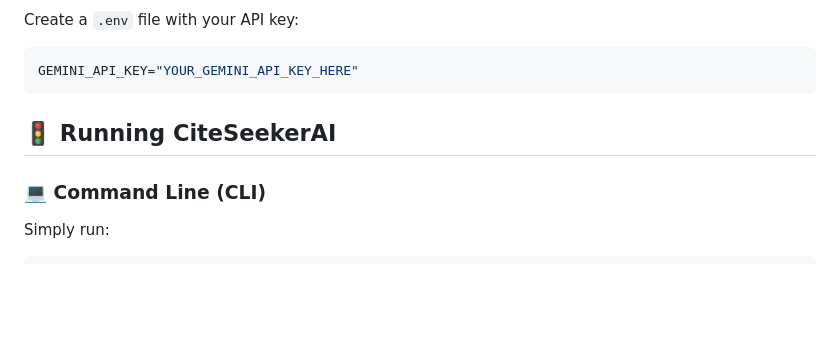
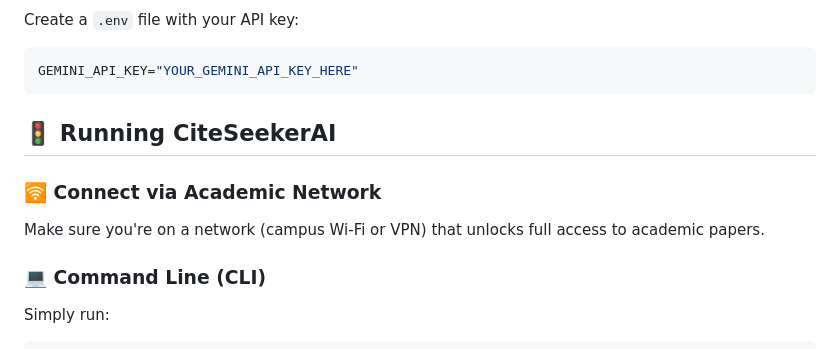
Before and after one commit to TBuskop/CiteSeekerAI, a Markdown page: README.md, the part around the change. Drawn GitHub-style; blank space fills up the shorter version.

```diff
--- a/README.md
+++ b/README.md
@@ -68,6 +68,10 @@ GEMINI_API_KEY="YOUR_GEMINI_API_KEY_HERE"
 
 ## 🚦 Running CiteSeekerAI
 
+### 🛜 Connect via Academic Network
+
+Make sure you're on a network (campus Wi-Fi or VPN) that unlocks full access to academic papers.
+
 ### 💻 Command Line (CLI)
 
 Simply run:
```
